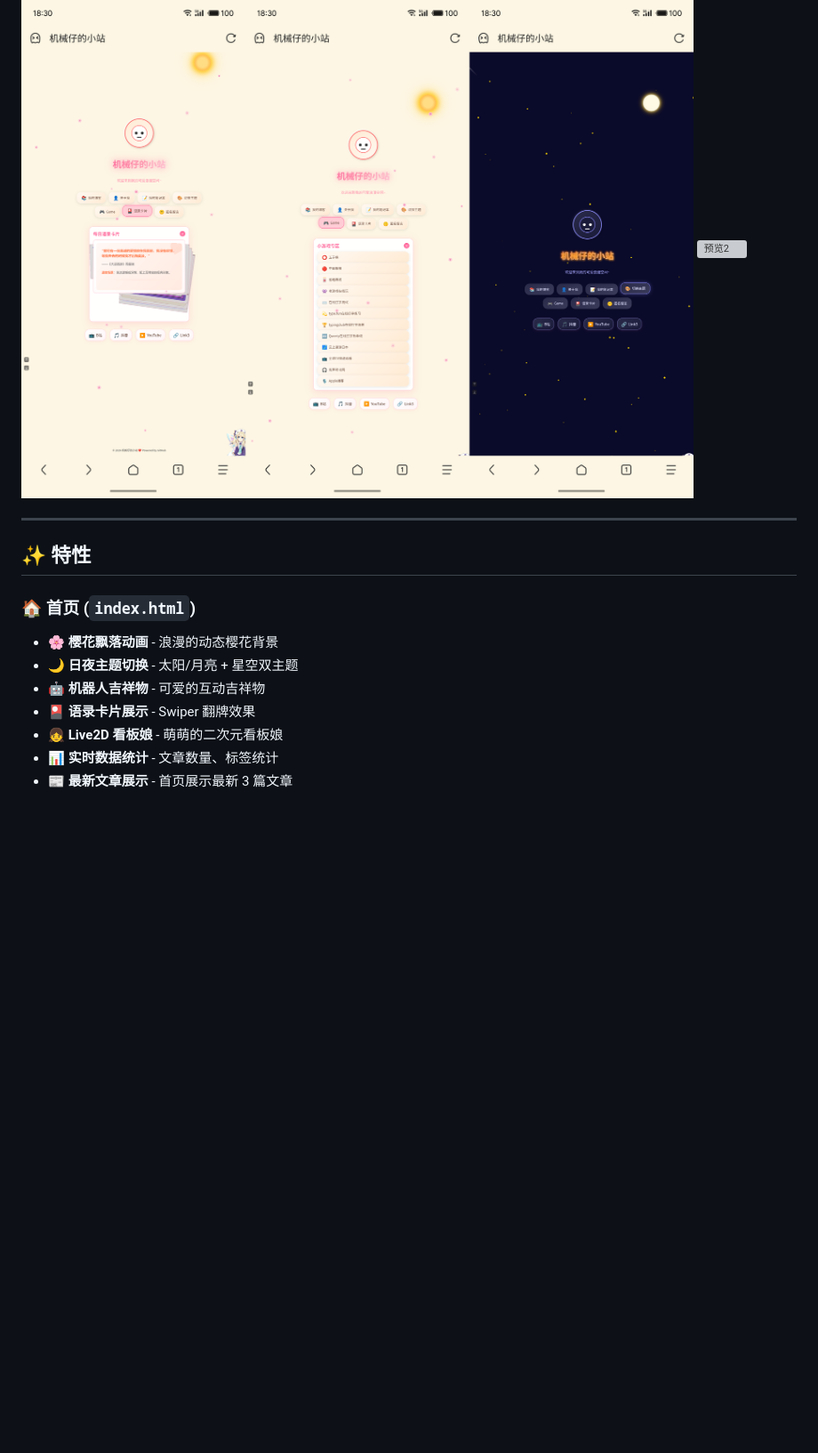
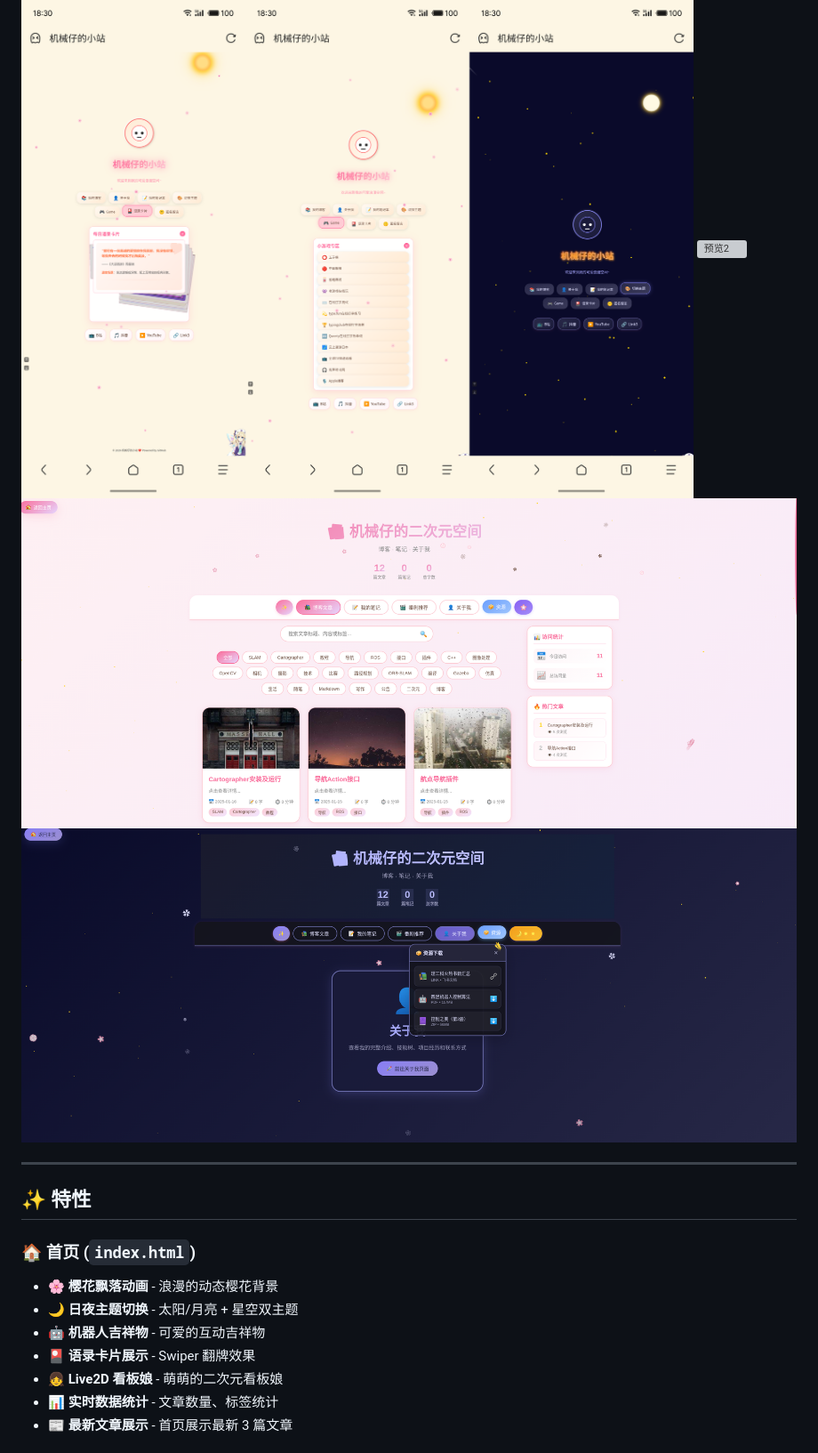
Before and after one commit to XiaoHuZi-design/HTBLOG, a Markdown page: README.md, the part around one of its changes. Shown at 89% size. Drawn GitHub-style; pictures changed too: 预览3.png (added), 预览4.png (added); blank space fills up the shorter version; grey boxes are pictures that could not be loaded.

```diff
--- a/README.md
+++ b/README.md
@@ -20,6 +20,8 @@
 
 ![预览1](预览1.png)
 ![预览2](预览2.png)
+![预览3](预览3.png)
+![预览4](预览4.png)
 
 ---
 
```
Also changed, not shown: other parts of README.md (+2 -2 lines), CLAUDE.md (added, +3 -0 lines), 3 other files.
